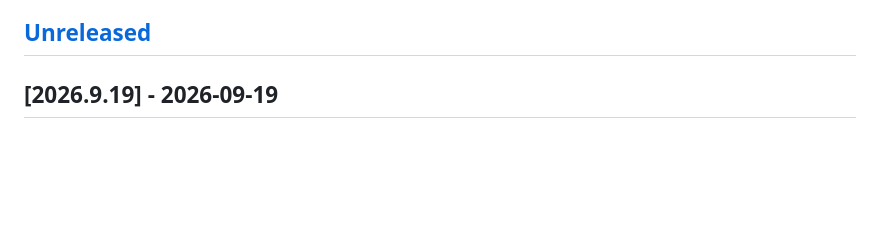
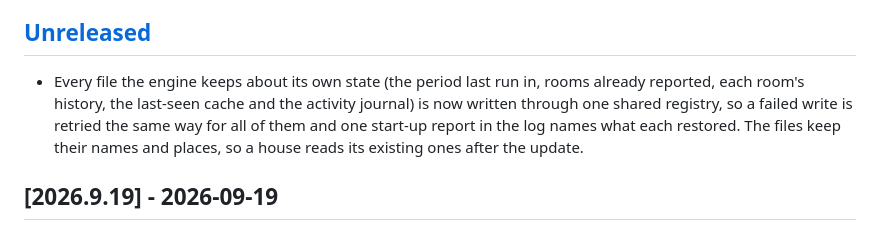
Before and after one commit to 0z00z0/adaptivelighting, a Markdown page: CHANGELOG.md, the part around the change. Drawn GitHub-style; blank space fills up the shorter version.

Commit message:
Describe the shared state-store registry
Co-Authored-By: Claude Opus 5 <noreply@anthropic.com>

```diff
--- a/CHANGELOG.md
+++ b/CHANGELOG.md
@@ -11,6 +11,8 @@ The packages —
 against each other.
 
 ## [Unreleased]
+
+- Every file the engine keeps about its own state (the period last run in, rooms already reported, each room's history, the last-seen cache and the activity journal) is now written through one shared registry, so a failed write is retried the same way for all of them and one start-up report in the log names what each restored. The files keep their names and places, so a house reads its existing ones after the update.
 
 ## [2026.9.19] - 2026-09-19
 
```
Also changed, not shown: docs/mechanisms.md (+14 -13 lines).
